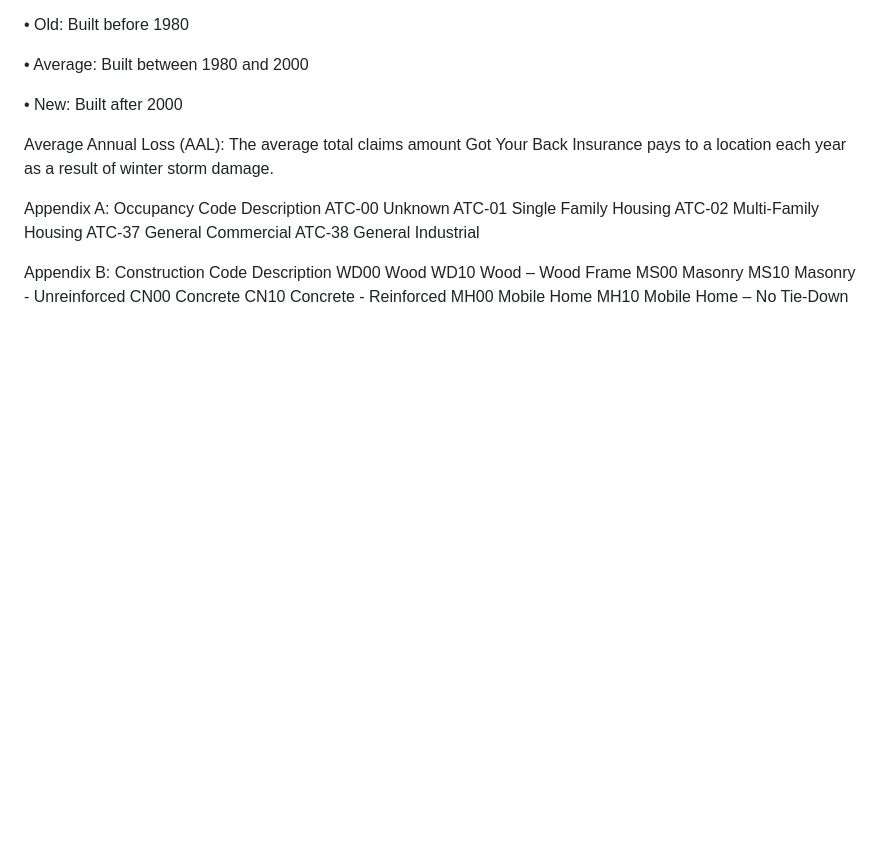
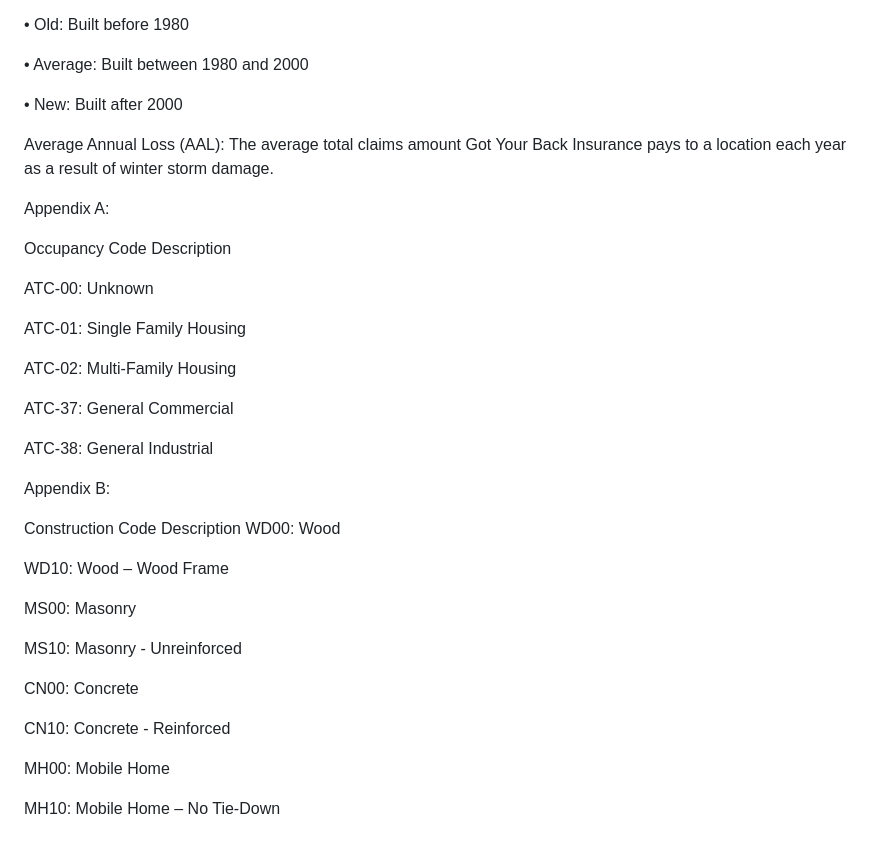
Before and after one commit to MadisonCostanza/Insurance-Portfolio-Risk-Analysis, a Markdown page: README.md, the part around the change. Rendered like a GitHub page; blank space fills up the shorter version.

```diff
--- a/README.md
+++ b/README.md
@@ -107,20 +107,34 @@ Average Annual Loss (AAL): The average total claims amount Got Your Back Insuran
 each year as a result of winter storm damage.
 
 Appendix A:
+
 Occupancy Code Description
-ATC-00 Unknown
-ATC-01 Single Family Housing
-ATC-02 Multi-Family Housing
-ATC-37 General Commercial
-ATC-38 General Industrial
+
+ATC-00: Unknown
+
+ATC-01: Single Family Housing
+
+ATC-02: Multi-Family Housing
+
+ATC-37: General Commercial
+
+ATC-38: General Industrial
 
 Appendix B:
+
 Construction Code Description
-WD00 Wood
-WD10 Wood – Wood Frame
-MS00 Masonry
-MS10 Masonry - Unreinforced
-CN00 Concrete
-CN10 Concrete - Reinforced
-MH00 Mobile Home
-MH10 Mobile Home – No Tie-Down
+WD00: Wood
+
+WD10: Wood – Wood Frame
+
+MS00: Masonry
+
+MS10: Masonry - Unreinforced
+
+CN00: Concrete
+
+CN10: Concrete - Reinforced
+
+MH00: Mobile Home
+
+MH10: Mobile Home – No Tie-Down
```
